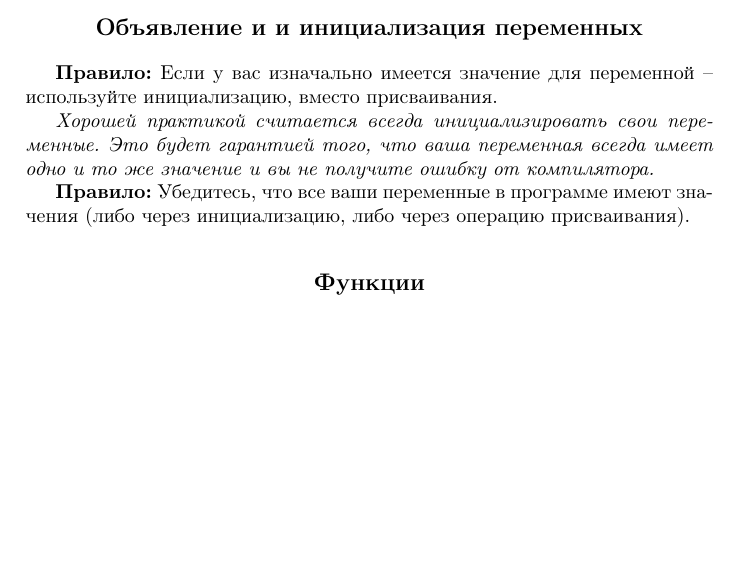
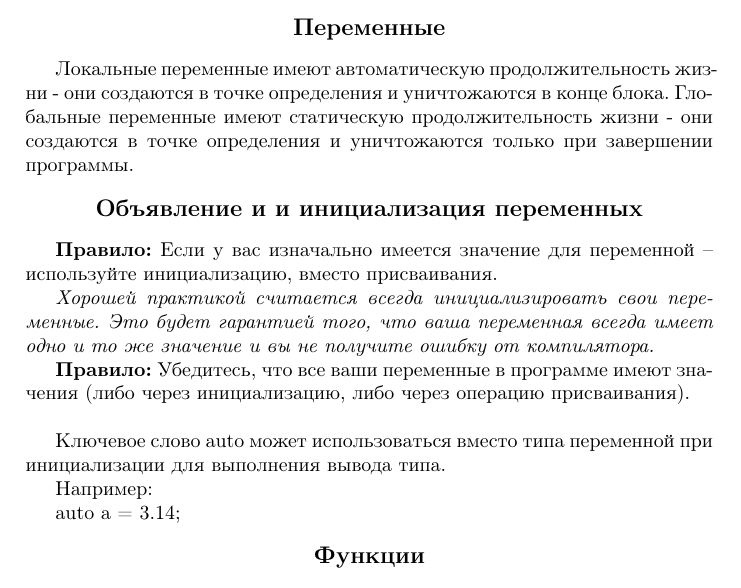
Before and after one commit to rurewa/TEX, a LaTeX document (MyBook/CPP_Advice/advice.tex): part of page 3 of 9, cut at the place of the change, the shorter picture padded with empty space. Compiled offline with pdfLaTeX.

Commit message:
Update Advice book

```diff
--- a/MyBook/CPP_Advice/advice.tex
+++ b/MyBook/CPP_Advice/advice.tex
@@ -18,6 +18,13 @@
 Сделано по книге Ravesli
 \end{abstract}
 %\clearpage % новая страница
+\begin{center}
+	\large\textbf{Переменные}
+\end{center}
+
+Локальные переменные имеют автоматическую продолжительность жизни - они создаются в точке определения и уничтожаются в конце блока.
+Глобальные переменные имеют статическую продолжительность жизни - они создаются в точке определения и уничтожаются только при завершении программы.
+
 \begin{center} % Заголовок
 	\large\textbf{Объявление и и инициализация переменных}
 \end{center}
@@ -28,6 +35,13 @@
 
 \textbf{Правило:} Убедитесь, что все ваши переменные в программе имеют значения (либо через инициализацию, либо через операцию присваивания).
 \\
+
+Ключевое слово auto может использоваться вместо типа переменной при инициализации для выполнения вывода типа.
+
+Например:
+
+auto a = 3.14;
+
 \begin{center}
 	\large\textbf{Функции}
 \end{center}
```
Also changed, not shown: MyBook/CPP_Advice/advice.pdf, 2 other files.
